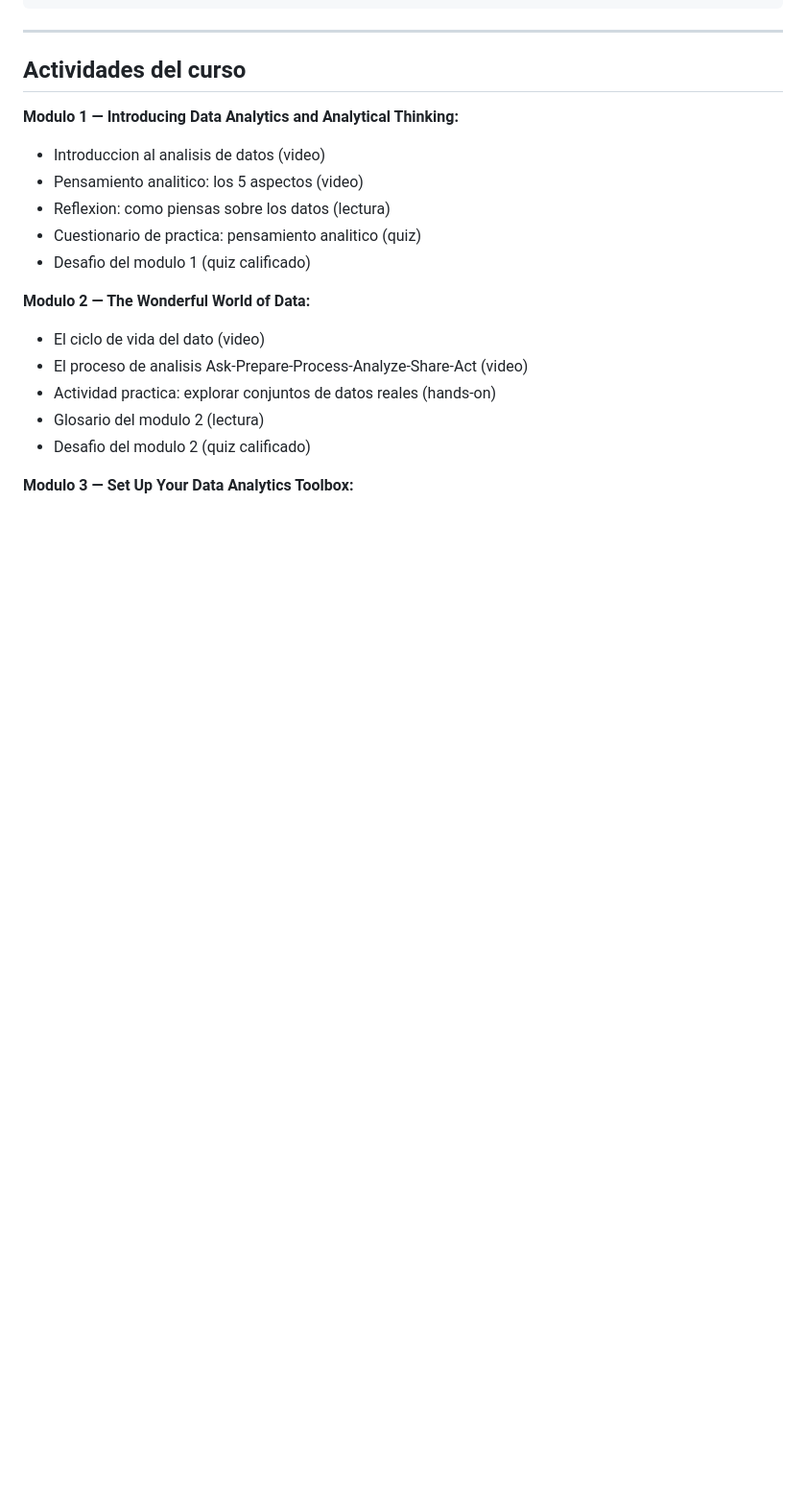
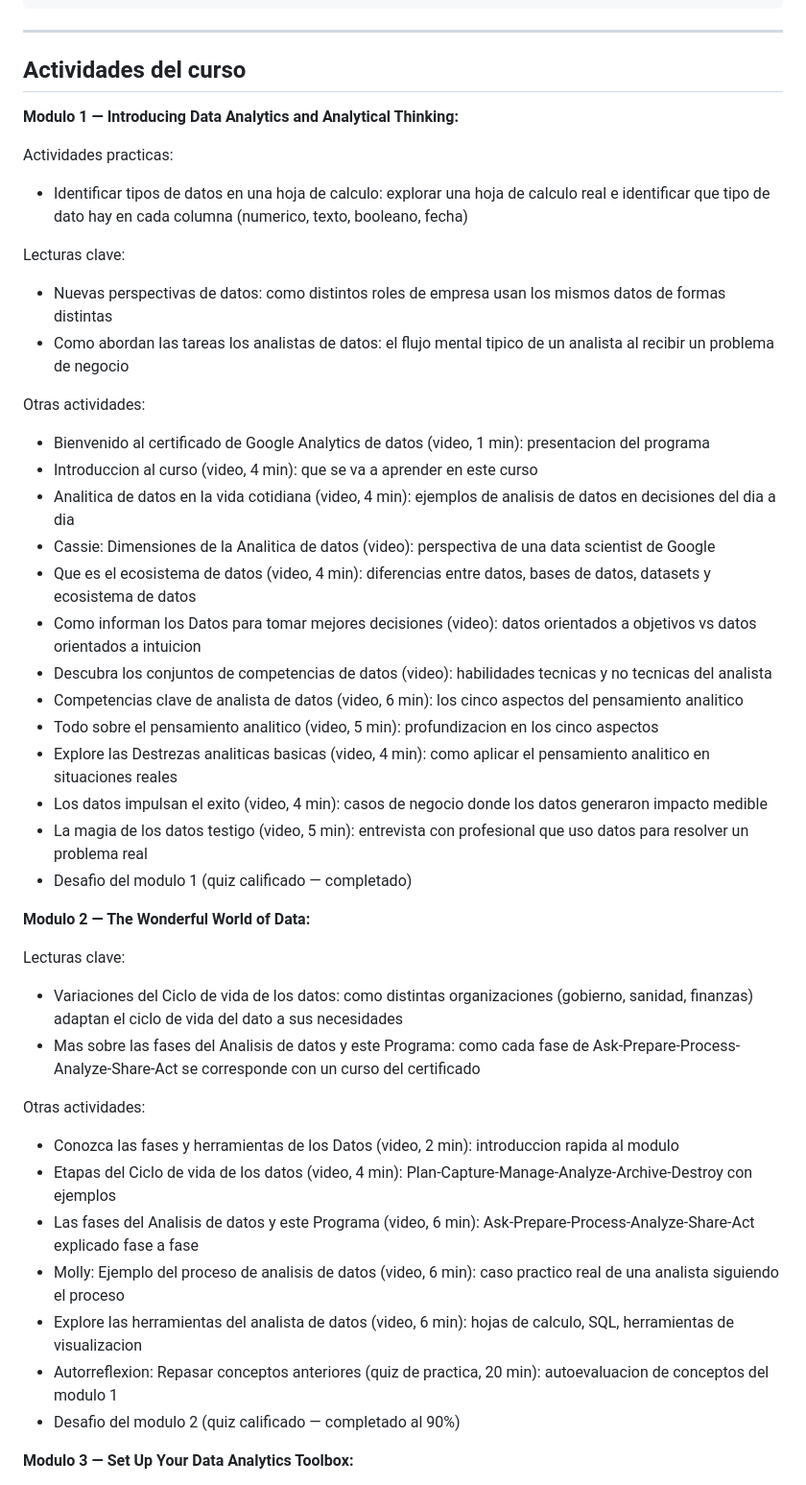
Before and after one commit to aroaxinping/google-data-analytics, a Markdown page: course-1-foundations/apuntes.md, the part around one of its changes. Shown at 96% size. Drawn GitHub-style; blank space fills up the shorter version.

Commit message:
course-1: actualizar apuntes con contenido real de Coursera

```diff
--- a/course-1-foundations/apuntes.md
+++ b/course-1-foundations/apuntes.md
@@ -143,17 +143,42 @@ COURSE 1: FOUNDATIONS
 ## Actividades del curso
 
 **Modulo 1 — Introducing Data Analytics and Analytical Thinking:**
-- Introduccion al analisis de datos (video)
-- Pensamiento analitico: los 5 aspectos (video)
-- Reflexion: como piensas sobre los datos (lectura)
-- Cuestionario de practica: pensamiento analitico (quiz)
-- Desafio del modulo 1 (quiz calificado)
+
+Actividades practicas:
+- Identificar tipos de datos en una hoja de calculo: explorar una hoja de calculo real e identificar que tipo de dato hay en cada columna (numerico, texto, booleano, fecha)
+
+Lecturas clave:
+- Nuevas perspectivas de datos: como distintos roles de empresa usan los mismos datos de formas distintas
+- Como abordan las tareas los analistas de datos: el flujo mental tipico de un analista al recibir un problema de negocio
+
+Otras actividades:
+- Bienvenido al certificado de Google Analytics de datos (video, 1 min): presentacion del programa
+- Introduccion al curso (video, 4 min): que se va a aprender en este curso
+- Analitica de datos en la vida cotidiana (video, 4 min): ejemplos de analisis de datos en decisiones del dia a dia
+- Cassie: Dimensiones de la Analitica de datos (video): perspectiva de una data scientist de Google
+- Que es el ecosistema de datos (video, 4 min): diferencias entre datos, bases de datos, datasets y ecosistema de datos
+- Como informan los Datos para tomar mejores decisiones (video): datos orientados a objetivos vs datos orientados a intuicion
+- Descubra los conjuntos de competencias de datos (video): habilidades tecnicas y no tecnicas del analista
+- Competencias clave de analista de datos (video, 6 min): los cinco aspectos del pensamiento analitico
+- Todo sobre el pensamiento analitico (video, 5 min): profundizacion en los cinco aspectos
+- Explore las Destrezas analiticas basicas (video, 4 min): como aplicar el pensamiento analitico en situaciones reales
+- Los datos impulsan el exito (video, 4 min): casos de negocio donde los datos generaron impacto medible
+- La magia de los datos testigo (video, 5 min): entrevista con profesional que uso datos para resolver un problema real
+- Desafio del modulo 1 (quiz calificado — completado)
 
 **Modulo 2 — The Wonderful World of Data:**
-- El ciclo de vida del dato (video)
-- El proceso de analisis Ask-Prepare-Process-Analyze-Share-Act (video)
-- Actividad practica: explorar conjuntos de datos reales (hands-on)
-- Glosario del modulo 2 (lectura)
-- Desafio del modulo 2 (quiz calificado)
+
+Lecturas clave:
+- Variaciones del Ciclo de vida de los datos: como distintas organizaciones (gobierno, sanidad, finanzas) adaptan el ciclo de vida del dato a sus necesidades
+- Mas sobre las fases del Analisis de datos y este Programa: como cada fase de Ask-Prepare-Process-Analyze-Share-Act se corresponde con un curso del certificado
+
+Otras actividades:
+- Conozca las fases y herramientas de los Datos (video, 2 min): introduccion rapida al modulo
+- Etapas del Ciclo de vida de los datos (video, 4 min): Plan-Capture-Manage-Analyze-Archive-Destroy con ejemplos
+- Las fases del Analisis de datos y este Programa (video, 6 min): Ask-Prepare-Process-Analyze-Share-Act explicado fase a fase
+- Molly: Ejemplo del proceso de analisis de datos (video, 6 min): caso practico real de una analista siguiendo el proceso
+- Explore las herramientas del analista de datos (video, 6 min): hojas de calculo, SQL, herramientas de visualizacion
+- Autorreflexion: Repasar conceptos anteriores (quiz de practica, 20 min): autoevaluacion de conceptos del modulo 1
+- Desafio del modulo 2 (quiz calificado — completado al 90%)
 
 **Modulo 3 — Set Up Your Data Analytics Toolbox:**
```
Also changed, not shown: other parts of course-1-foundations/apuntes.md (+30 -9 lines).
